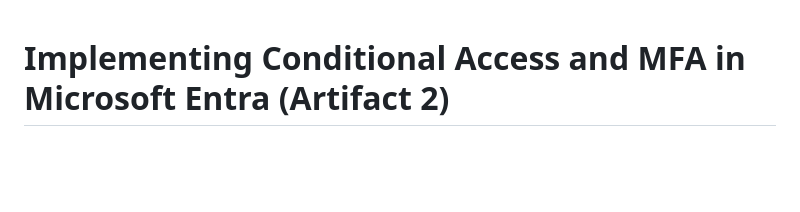
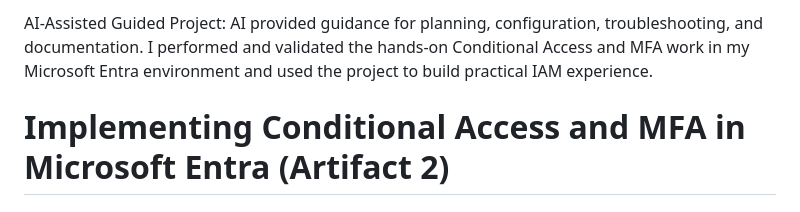
Before and after one commit to EWM03/Ezras.Work, a Markdown page: artifact-2-ca-and-mfa.md, the part around the change. Drawn GitHub-style; blank space fills up the shorter version.

Commit message:
Update artifact-2-ca-and-mfa.md
AI Use Disclaimer

```diff
--- a/artifact-2-ca-and-mfa.md
+++ b/artifact-2-ca-and-mfa.md
@@ -1,4 +1,4 @@
-
+AI-Assisted Guided Project: AI provided guidance for planning, configuration, troubleshooting, and documentation. I performed and validated the hands-on Conditional Access and MFA work in my Microsoft Entra environment and used the project to build practical IAM experience.
 
 # Implementing Conditional Access and MFA in Microsoft Entra (Artifact 2)
 
```
